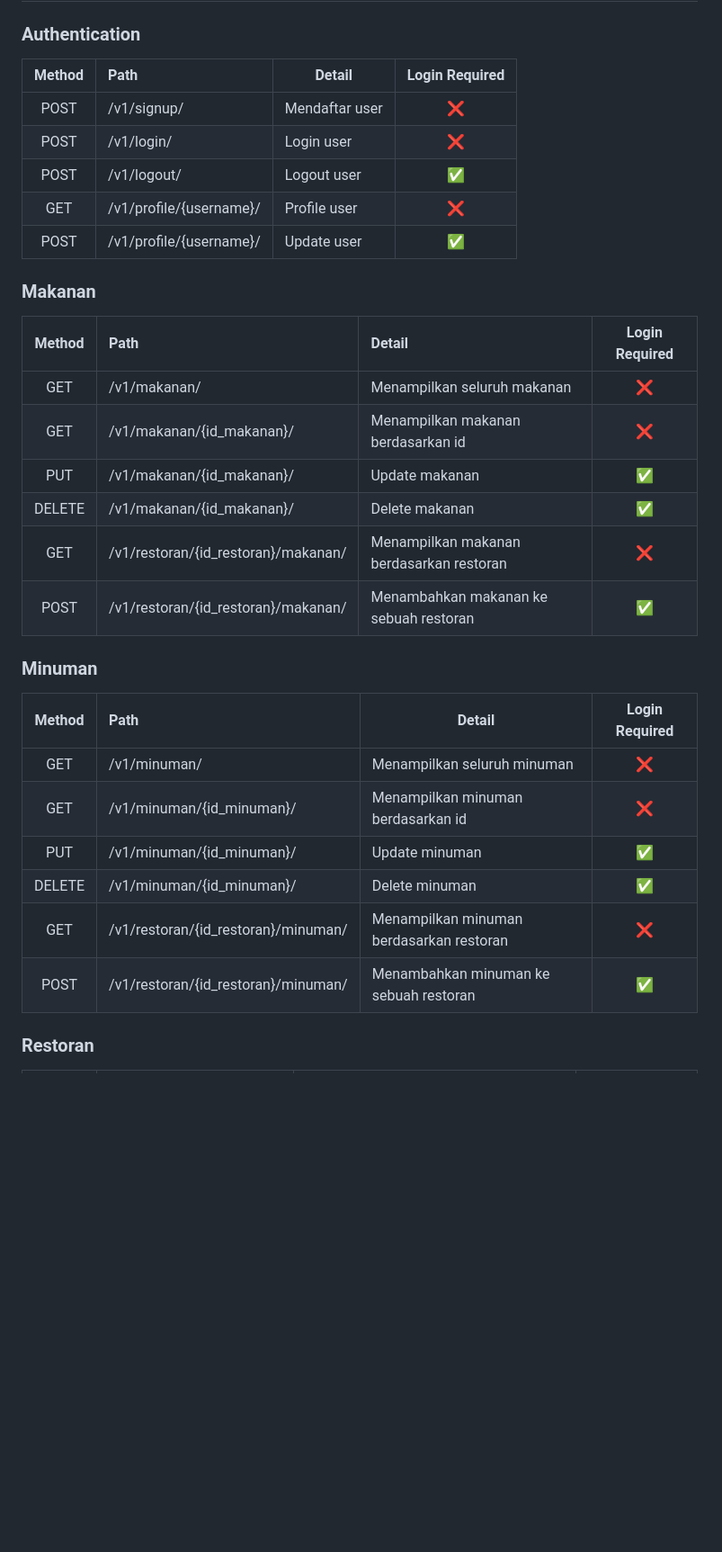
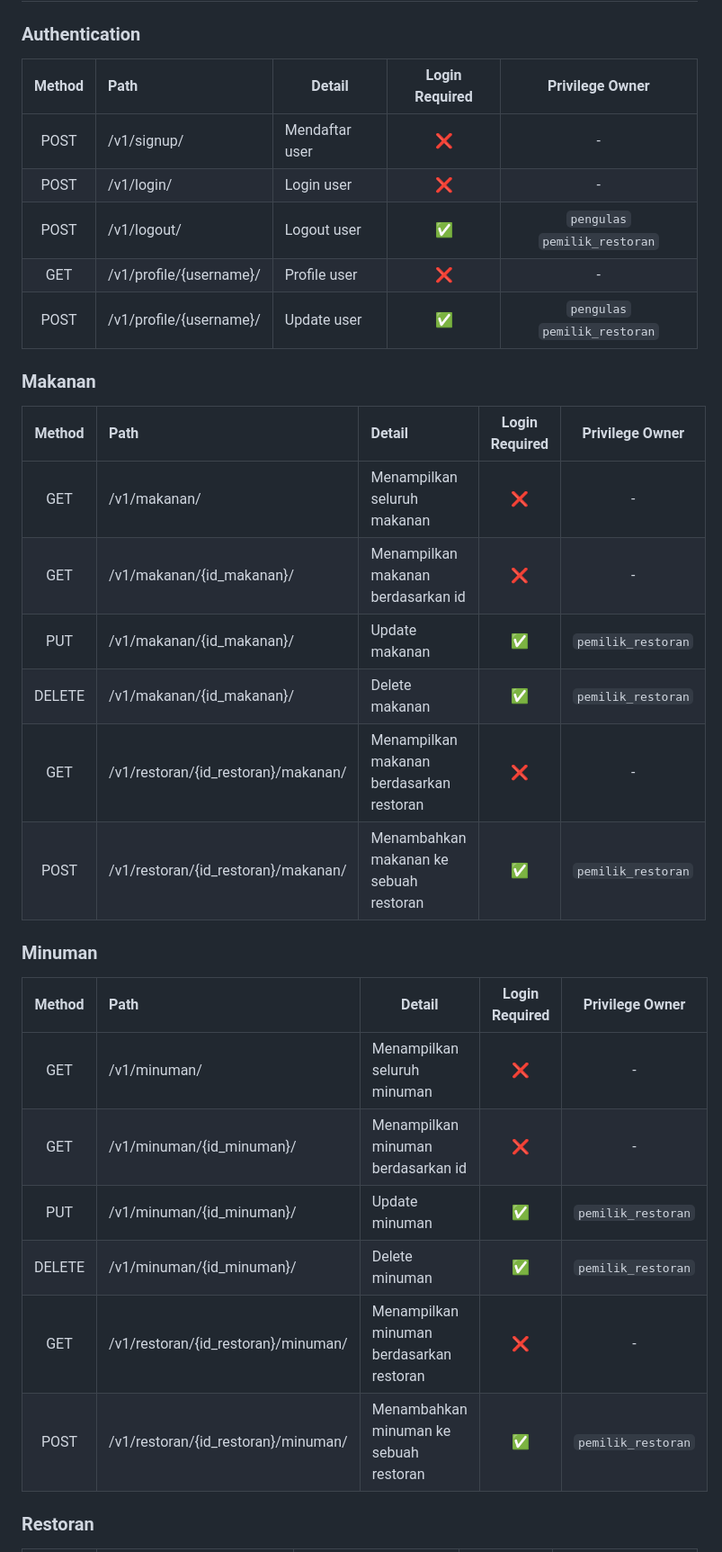
Before and after one commit to D02-PBP-2024/RasaPalembangMobile, a Markdown page: README.md, the part around one of its changes. Shown at 90% size. GitHub-like rendering; blank space fills up the shorter version.

```diff
--- a/README.md
+++ b/README.md
@@ -66,34 +66,34 @@ Berikut adalah penjelasan dari diagram alur pengintegrasian RasaPalembangMobile
 ## 📄 Dokumentasi API 📄
 
 ### Authentication
-| **Method** |                **Path**                 |                     **Detail**                     |  **Login Required**  |
-|:----------:|:----------------------------------------|----------------------------------------------------|:--------------------:|
-| POST       | /v1/signup/                             | Mendaftar user                                     | ❌                    |
-| POST       | /v1/login/                              | Login user                                         | ❌                    |
-| POST       | /v1/logout/                             | Logout user                                        | ✅                    |
-| GET        | /v1/profile/{username}/                 | Profile user                                       | ❌                    |
-| POST       | /v1/profile/{username}/                 | Update user                                        | ✅                    |
+| **Method** |                **Path**                 |                     **Detail**                     |  **Login Required**  |      **Privilege Owner**      |
+|:----------:|:----------------------------------------|----------------------------------------------------|:--------------------:|:-----------------------------:|
+| POST       | /v1/signup/                             | Mendaftar user                                     | ❌                    | -                             |
+| POST       | /v1/login/                              | Login user                                         | ❌                    | -                             |
+| POST       | /v1/logout/                             | Logout user                                        | ✅                    | `pengulas` `pemilik_restoran` |
+| GET        | /v1/profile/{username}/                 | Profile user                                       | ❌                    | -                             |
+| POST       | /v1/profile/{username}/                 | Update user                                        | ✅                    | `pengulas` `pemilik_restoran` |
 
 ### Makanan
 
-| **Method** |                **Path**                 |                     **Detail**                     |  **Login Required**  |
-|:----------:|:----------------------------------------|:---------------------------------------------------|:--------------------:|
-| GET        | /v1/makanan/                            | Menampilkan seluruh makanan                        | ❌                    |
-| GET        | /v1/makanan/{id_makanan}/               | Menampilkan makanan berdasarkan id                 | ❌                    |
-| PUT        | /v1/makanan/{id_makanan}/               | Update makanan                                     | ✅                    |
-| DELETE     | /v1/makanan/{id_makanan}/               | Delete makanan                                     | ✅                    |
-| GET        | /v1/restoran/{id_restoran}/makanan/     | Menampilkan makanan berdasarkan restoran           | ❌                    |
-| POST       | /v1/restoran/{id_restoran}/makanan/     | Menambahkan makanan ke sebuah restoran             | ✅                    |
+| **Method** |                **Path**                 |                     **Detail**                     |  **Login Required**  |      **Privilege Owner**      |
+|:----------:|:----------------------------------------|:---------------------------------------------------|:--------------------:|:-----------------------------:|
+| GET        | /v1/makanan/                            | Menampilkan seluruh makanan                        | ❌                    | -                             |
+| GET        | /v1/makanan/{id_makanan}/               | Menampilkan makanan berdasarkan id                 | ❌                    | -                             |
+| PUT        | /v1/makanan/{id_makanan}/               | Update makanan                                     | ✅                    | `pemilik_restoran`            |
+| DELETE     | /v1/makanan/{id_makanan}/               | Delete makanan                                     | ✅                    | `pemilik_restoran`            |
+| GET        | /v1/restoran/{id_restoran}/makanan/     | Menampilkan makanan berdasarkan restoran           | ❌                    | -                             |
+| POST       | /v1/restoran/{id_restoran}/makanan/     | Menambahkan makanan ke sebuah restoran             | ✅                    | `pemilik_restoran`            |
 
 ### Minuman
 
-| **Method** |                **Path**                 |                     **Detail**                     |  **Login Required**  |
-|:----------:|:----------------------------------------|----------------------------------------------------|:--------------------:|
-| GET        | /v1/minuman/                            | Menampilkan seluruh minuman                        | ❌                    |
-| GET        | /v1/minuman/{id_minuman}/               | Menampilkan minuman berdasarkan id                 | ❌                    |
-| PUT        | /v1/minuman/{id_minuman}/               | Update minuman                                     | ✅                    |
-| DELETE     | /v1/minuman/{id_minuman}/               | Delete minuman                                     | ✅                    |
-| GET        | /v1/restoran/{id_restoran}/minuman/     | Menampilkan minuman berdasarkan restoran           | ❌                    |
-| POST       | /v1/restoran/{id_restoran}/minuman/     | Menambahkan minuman ke sebuah restoran             | ✅                    |
+| **Method** |                **Path**                 |                     **Detail**                     |  **Login Required**  |      **Privilege Owner**      |
+|:----------:|:----------------------------------------|----------------------------------------------------|:--------------------:|:-----------------------------:|
+| GET        | /v1/minuman/                            | Menampilkan seluruh minuman                        | ❌                    | -                             |
+| GET        | /v1/minuman/{id_minuman}/               | Menampilkan minuman berdasarkan id                 | ❌                    | -                             |
+| PUT        | /v1/minuman/{id_minuman}/               | Update minuman                                     | ✅                    | `pemilik_restoran`            |
+| DELETE     | /v1/minuman/{id_minuman}/               | Delete minuman                                     | ✅                    | `pemilik_restoran`            |
+| GET        | /v1/restoran/{id_restoran}/minuman/     | Menampilkan minuman berdasarkan restoran           | ❌                    | -                             |
+| POST       | /v1/restoran/{id_restoran}/minuman/     | Menambahkan minuman ke sebuah restoran             | ✅                    | `pemilik_restoran`            |
 
 ### Restoran
```
Also changed, not shown: other parts of README.md (+33 -33 lines).
